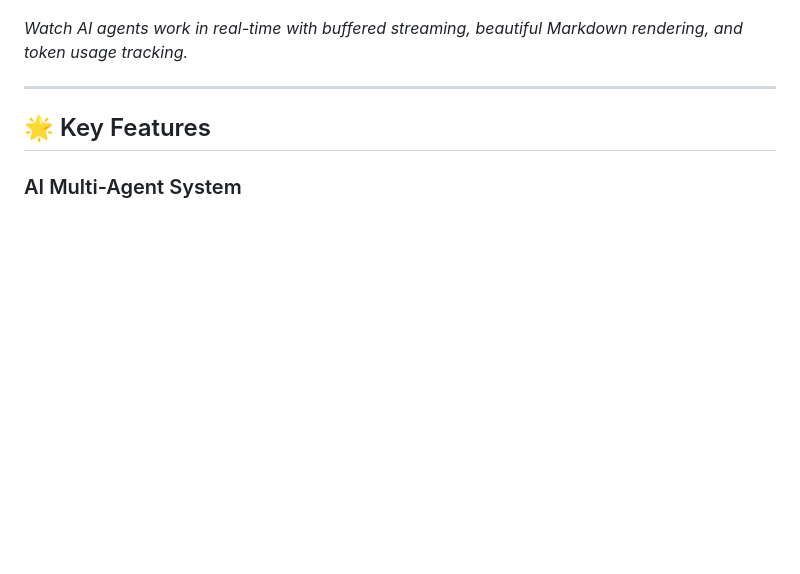
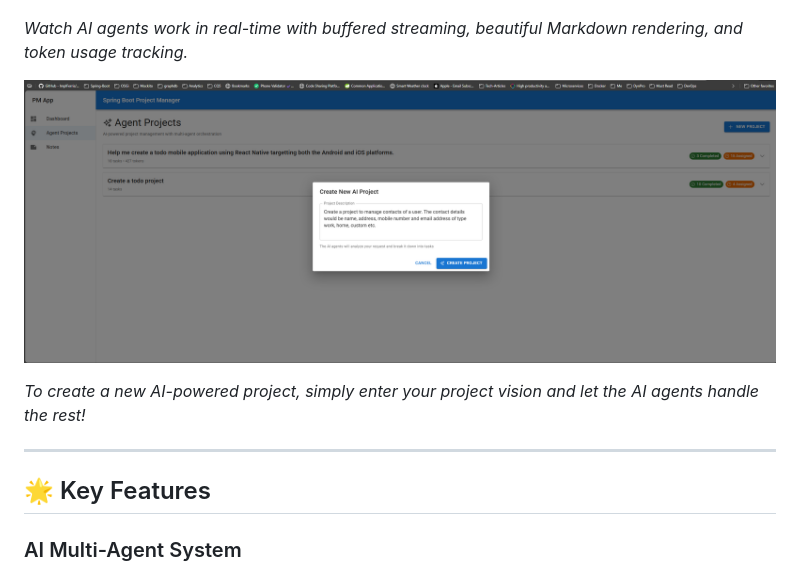
Before and after one commit to d-subrahmanyam/spring-boot-ai-project-manager, a Markdown page: README.md, the part around the change. GitHub-like rendering; pictures changed too: images/ai-pm-app-demo-03.png (added); blank space fills up the shorter version.

```diff
--- a/README.md
+++ b/README.md
@@ -30,6 +30,10 @@ https://github.com/user-attachments/assets/c5885233-8c1c-4fe6-9f65-4cbdf9ab3ee2
 ![Real-Time Task Execution](images/ai-pm-app-demo-02.png)
 
 *Watch AI agents work in real-time with buffered streaming, beautiful Markdown rendering, and token usage tracking.*
+
+![ai-pm-app-demo-03.png](images/ai-pm-app-demo-03.png)
+
+*To create a new AI-powered project, simply enter your project vision and let the AI agents handle the rest!*
 
 ---
 
```
Also changed, not shown: docs/GIT_PUSH_SUMMARY.md (+407 -0 lines).
